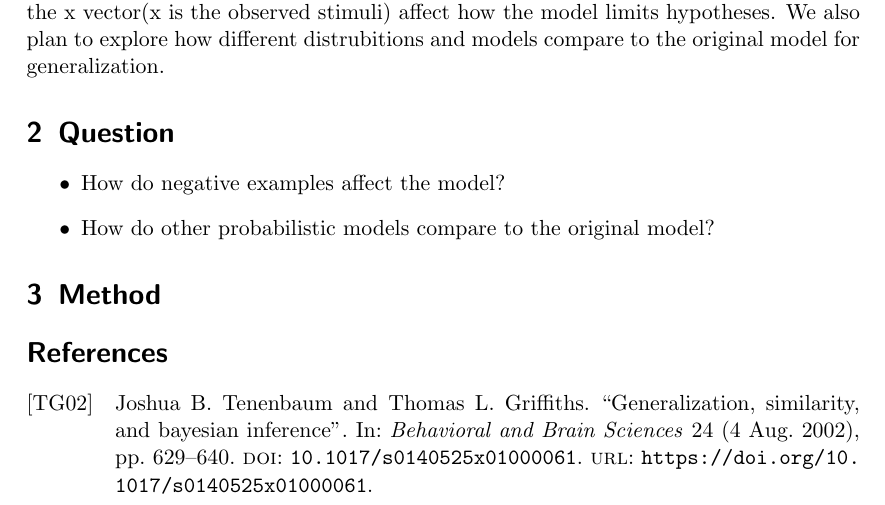
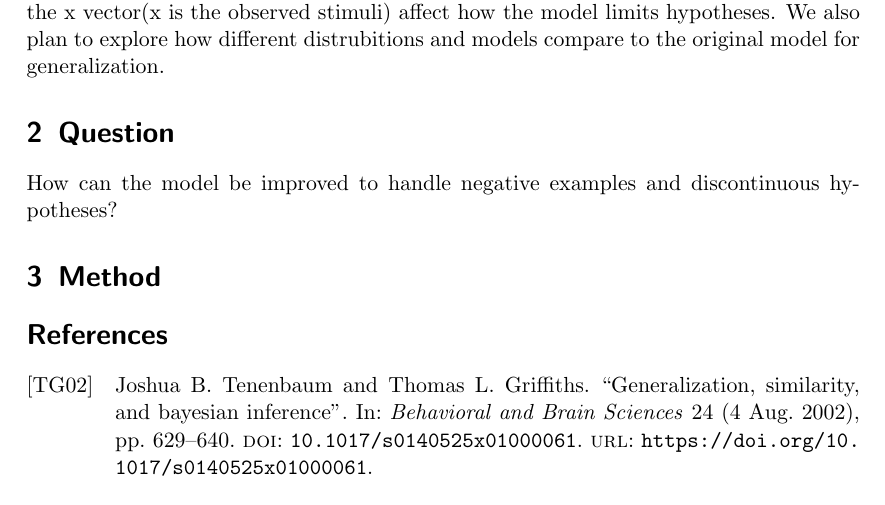
Before and after one commit to MDIRose/computational_psychology, a LaTeX document (proposal/proposal.tex): part of the page, cut so that both start at the same text. Compiled offline with pdfLaTeX.

Commit message:
changed question section to be a singular question

```diff
--- a/proposal/proposal.tex
+++ b/proposal/proposal.tex
@@ -16,10 +16,7 @@ In the paper "Generalization, similarity, and bayesian inference", they discuss
 The model uses the equation $p(y \in C \mid x) = \sum\limits_{h:y\in h} p(h | x)$ where $h$ is a hypothesis from the hypothesis space ${\cal H}$ and $p(h | x)$ is the posterior probabilty of  the hypothesis after observing x.
 We plan to extend this model to investigate how including negative examples within the x vector(x is the observed stimuli) affect how the model limits hypotheses. We also plan to explore how different distrubitions and models compare to the original model for generalization.
 \section{Question}
-\begin{itemize}
-\item How do negative examples affect the model?
-\item How do other probabilistic models compare to the original model?
-\end{itemize}
+How can the model be improved to handle negative examples and discontinuous hypotheses?
 \section{Method}
 
 \nocite{*}
```
Also changed, not shown: proposal/proposal.pdf.
